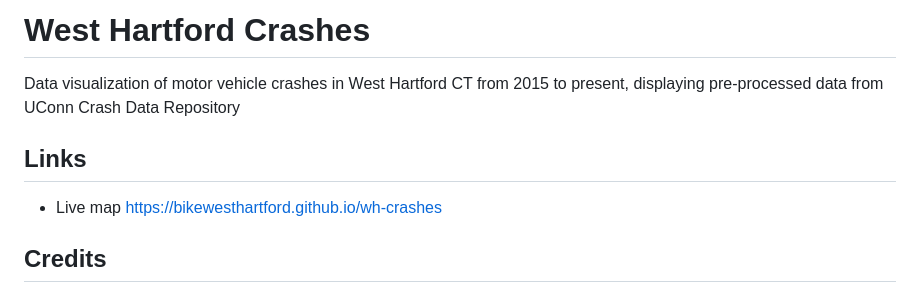
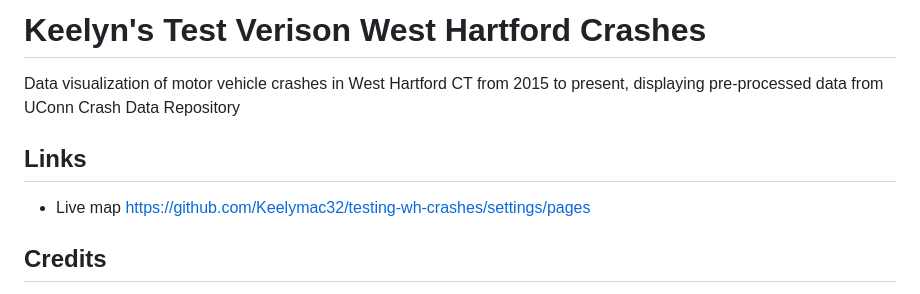
Before and after one commit to Keelymac32/testing-wh-crashes, a Markdown page: README.md, the part around the change. GitHub-like rendering.

```diff
--- a/README.md
+++ b/README.md
@@ -1,9 +1,9 @@
-# West Hartford Crashes
+# Keelyn's Test Verison West Hartford Crashes
 
 Data visualization of motor vehicle crashes in West Hartford CT from 2015 to present, displaying pre-processed data from UConn Crash Data Repository
 
 ## Links
-- Live map https://bikewesthartford.github.io/wh-crashes
+- Live map https://github.com/Keelymac32/testing-wh-crashes/settings/pages
 
 ## Credits
 Adapted by [Jack Dougherty](https://jackdougherty.org) from the [original Hartford Crash Data heatmap](https://github.com/Picturedigits/hartford-crashes) created by Ilya Ilyankou at [Picturedigits](https://www.picturedigits.com) for Transport Hartford. Slight modfications and backend improvements made by Undergrad student Keelyn McNamara.
```
